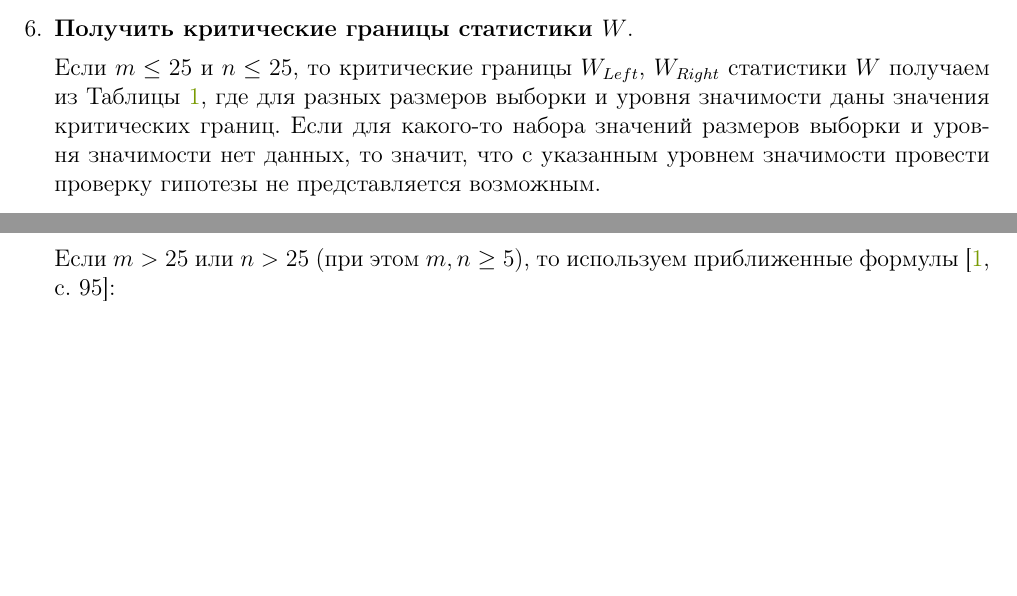
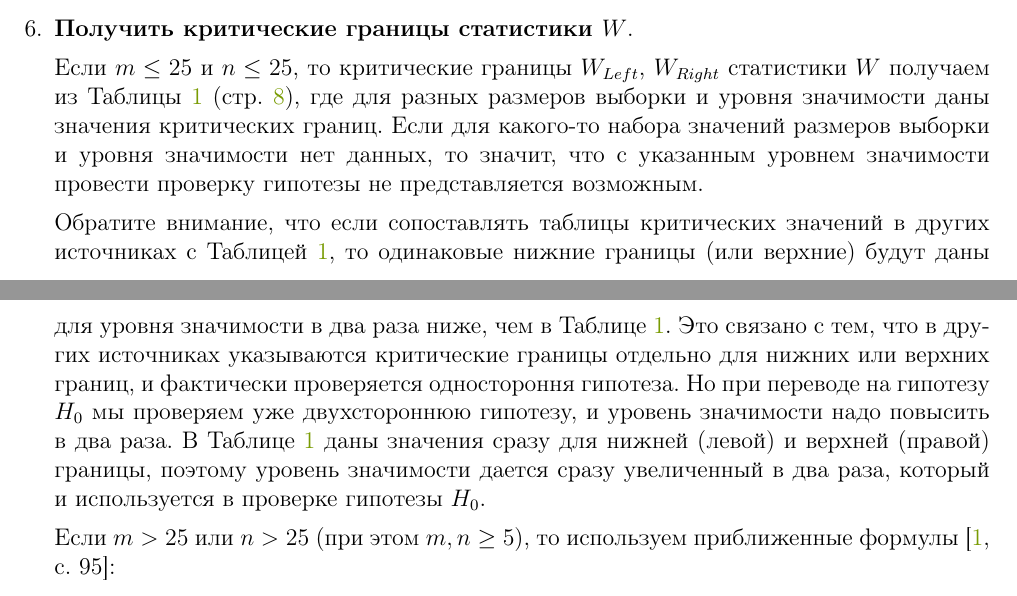
Before and after one commit to Harrix/Wilcoxon-W-Test, a LaTeX paper (Source/_Wilcoxon-W-Test.tex): two parts of pages 5 and 6 of 17, joined at a grey line, cut so that both start at the same text, the shorter picture padded with empty space. Compiled offline with pdfLaTeX; a LaTeX package or settings file that is missing is left out.

Commit message:
Добавление информации о уровне значимости

```diff
--- a/Source/_Wilcoxon-W-Test.tex
+++ b/Source/_Wilcoxon-W-Test.tex
@@ -175,7 +175,9 @@ Q &=& 0.2.\nonumber
 
 \item \textbf{Получить критические границы статистики $W$}.
 
-Если $m\leq 25$ и $n\leq 25$, то критические границы $W_{Left}$, $W_{Right}$ статистики $W$ получаем из Таблицы \ref{WilcoxonW:Table}, где для разных размеров выборки и уровня значимости даны значения критических границ. Если для какого-то набора значений размеров выборки и уровня значимости нет данных, то значит, что с указанным уровнем значимости провести проверку гипотезы не представляется возможным.
+Если $m\leq 25$ и $n\leq 25$, то критические границы $W_{Left}$, $W_{Right}$ статистики $W$ получаем из Таблицы \ref{WilcoxonW:Table} (стр. \pageref{WilcoxonW:section_table}), где для разных размеров выборки и уровня значимости даны значения критических границ. Если для какого-то набора значений размеров выборки и уровня значимости нет данных, то значит, что с указанным уровнем значимости провести проверку гипотезы не представляется возможным.
+
+Обратите внимание, что если сопоставлять таблицы критических значений в других источниках с Таблицей \ref{WilcoxonW:Table}, то одинаковые нижние границы (или верхние) будут даны для уровня значимости в два раза ниже, чем в Таблице \ref{WilcoxonW:Table}. Это связано с тем, что в других источниках указываются критические границы отдельно для нижних или верхних границ, и фактически проверяется одностороння гипотеза. Но при переводе на гипотезу $ H_0 $ мы проверяем уже двухстороннюю гипотезу, и уровень значимости надо повысить в два раза. В Таблице \ref{WilcoxonW:Table} даны значения сразу для нижней (левой) и верхней (правой) границы, поэтому уровень значимости дается сразу увеличенный в два раза, который и используется в проверке гипотезы $ H_0 $.
 
 Если $m > 25$ или  $n > 25$ (при этом $m,n \geq 5$), то используем приближенные формулы  \cite[с. 95]{book:Bolshev1983}:
 \begin{eqnarray}
```
Also changed, not shown: _Wilcoxon-W-Test.pdf.
